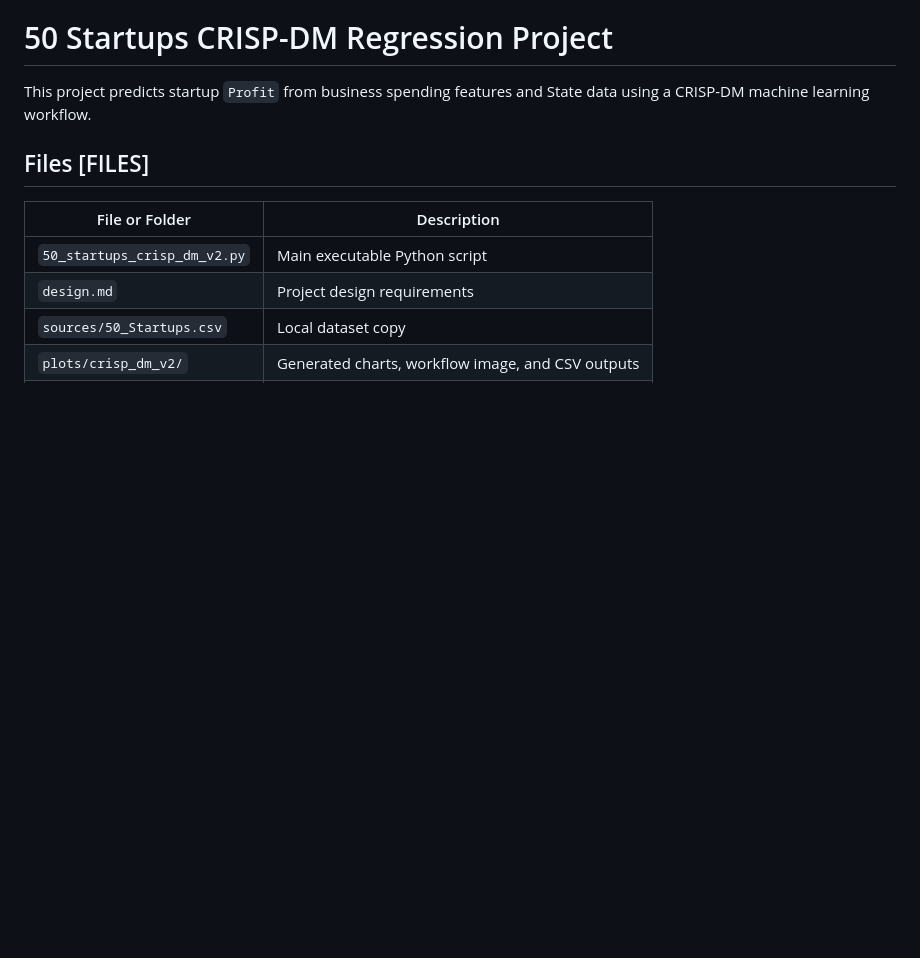
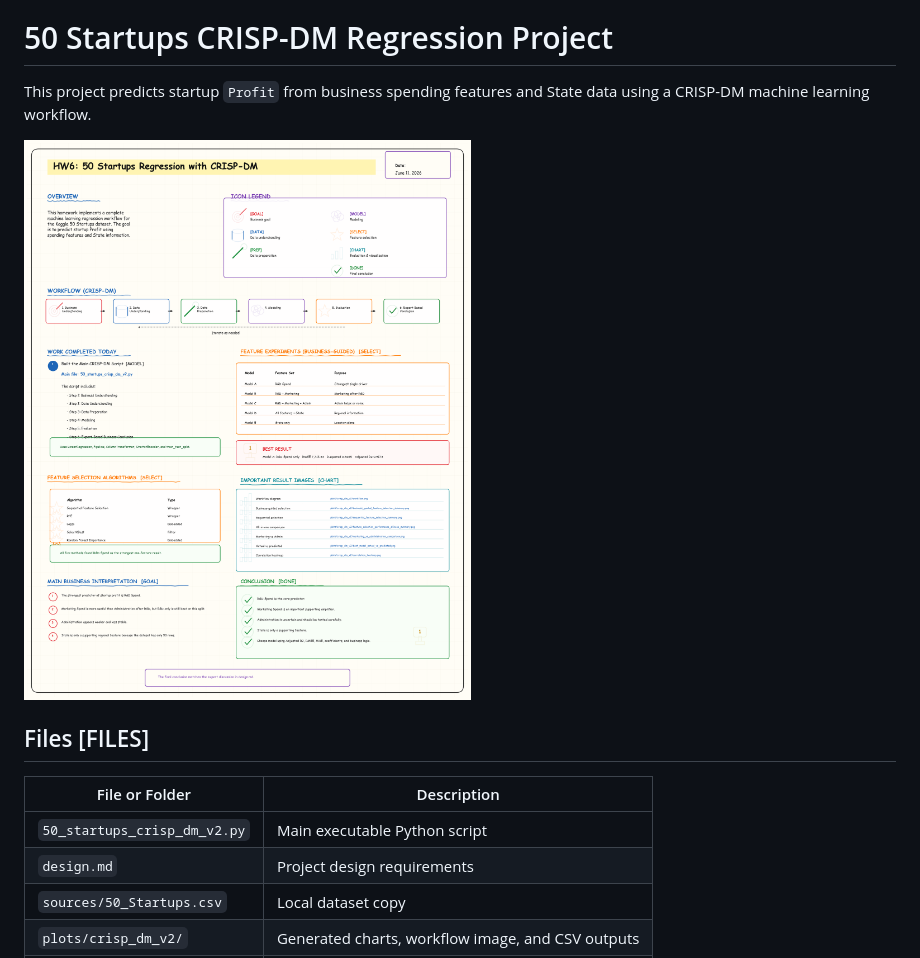
Before and after one commit to ChenYuHsu413/HW6-Kaggle-50-Startup, a Markdown page: README.md, the part around the change. GitHub-like rendering; pictures changed too: plots/crisp_dm_v2/readme_visual_summary.png (added); blank space fills up the shorter version.

Commit message:
Add README visual summary

```diff
--- a/README.md
+++ b/README.md
@@ -1,6 +1,8 @@
 # 50 Startups CRISP-DM Regression Project
 
 This project predicts startup `Profit` from business spending features and State data using a CRISP-DM machine learning workflow.
+
+![HW6 50 Startups CRISP-DM Visual Summary](plots/crisp_dm_v2/readme_visual_summary.png)
 
 ## Files [FILES]
 
```
